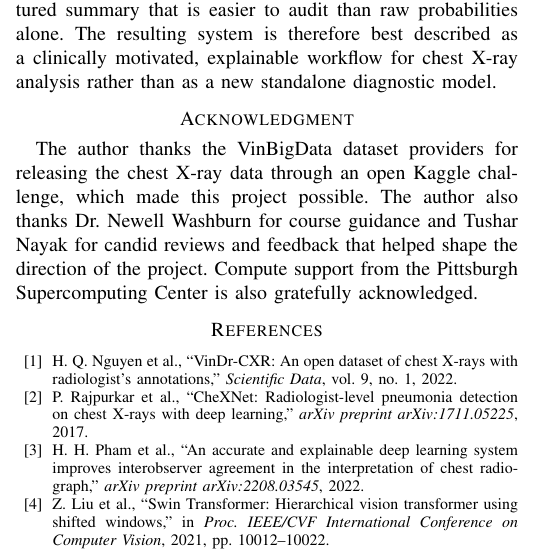
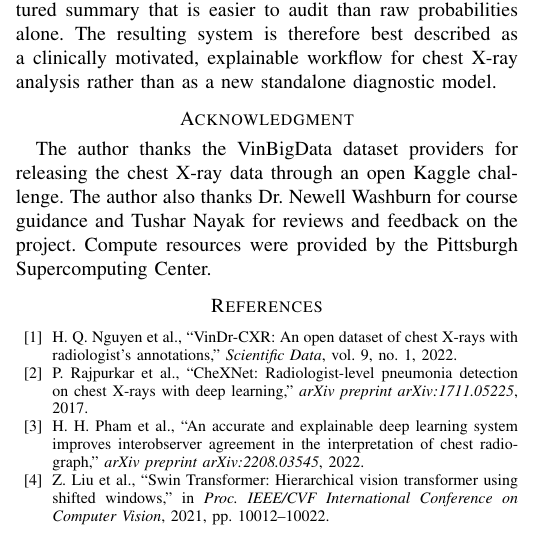
Before and after one commit to CosmoBean/CT-transformer, a LaTeX paper (report-paper/IEEE-conference-template-062824/IEEE-conference-template-062824.tex): part of one column of page 4 of 6, cut so that both start at the same text. Compiled offline with pdfLaTeX; a missing font is replaced by an installed copy or a similar font; a LaTeX package or settings file that is missing is left out.

Commit message:
Simplify paper acknowledgments

```diff
--- a/report-paper/IEEE-conference-template-062824/IEEE-conference-template-062824.tex
+++ b/report-paper/IEEE-conference-template-062824/IEEE-conference-template-062824.tex
@@ -227,7 +227,7 @@ These limitations are important for publication framing. The present system shou
 This work presents a practical multi-stage chest X-ray decision-support pipeline built on the VinBigData dataset subset available in the repository. Swin is the strongest image-level classifier, a lightweight CNN provides a strong sanity-check baseline, YOLO contributes localization evidence, and the agentic reporting layer converts model outputs into a structured summary that is easier to audit than raw probabilities alone. The resulting system is therefore best described as a clinically motivated, explainable workflow for chest X-ray analysis rather than as a new standalone diagnostic model.
 
 \section*{Acknowledgment}
-The author thanks the VinBigData dataset providers for releasing the chest X-ray data through an open Kaggle challenge, which made this project possible. The author also thanks Dr.\ Newell Washburn for course guidance and Tushar Nayak for candid reviews and feedback that helped shape the direction of the project. Compute support from the Pittsburgh Supercomputing Center is also gratefully acknowledged.
+The author thanks the VinBigData dataset providers for releasing the chest X-ray data through an open Kaggle challenge. The author also thanks Dr.\ Newell Washburn for course guidance and Tushar Nayak for reviews and feedback on the project. Compute resources were provided by the Pittsburgh Supercomputing Center.
 
 \begin{thebibliography}{00}
 \bibitem{vinbigdata} H. Q. Nguyen et al., ``VinDr-CXR: An open dataset of chest X-rays with radiologist's annotations,'' \textit{Scientific Data}, vol. 9, no. 1, 2022.
```
Also changed, not shown: report-paper/IEEE-conference-template-062824/IEEE-conference-template-062824.pdf.
